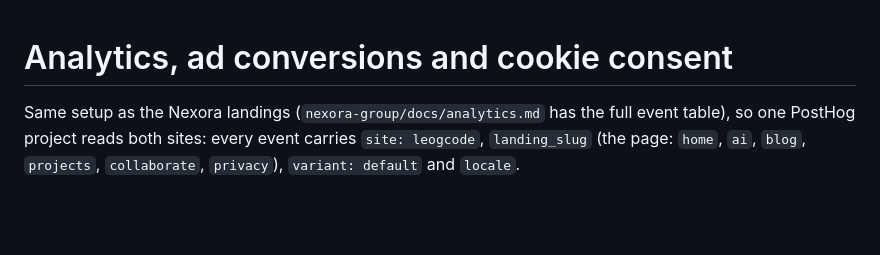
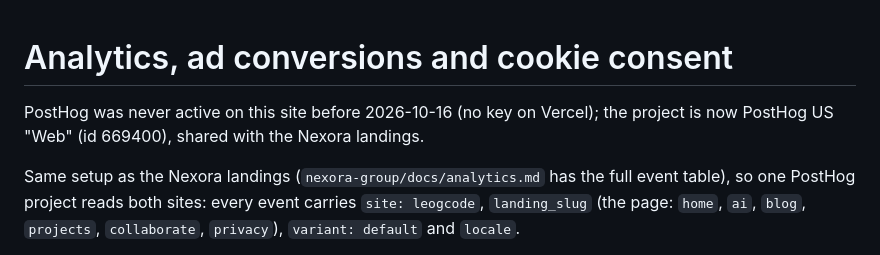
Before and after one commit to LeoGCode/personal-dev-page, a Markdown page: docs/analytics.md, the part around the change. Rendered like a GitHub page; blank space fills up the shorter version.

```diff
--- a/docs/analytics.md
+++ b/docs/analytics.md
@@ -1,4 +1,7 @@
 # Analytics, ad conversions and cookie consent
+
+PostHog was never active on this site before 2026-10-16 (no key on Vercel); the project is now
+PostHog US "Web" (id 669400), shared with the Nexora landings.
 
 Same setup as the Nexora landings (`nexora-group/docs/analytics.md` has the full event table), so
 one PostHog project reads both sites: every event carries `site: leogcode`, `landing_slug` (the
```
Also changed, not shown: docs/deployment.md (+5 -0 lines).
